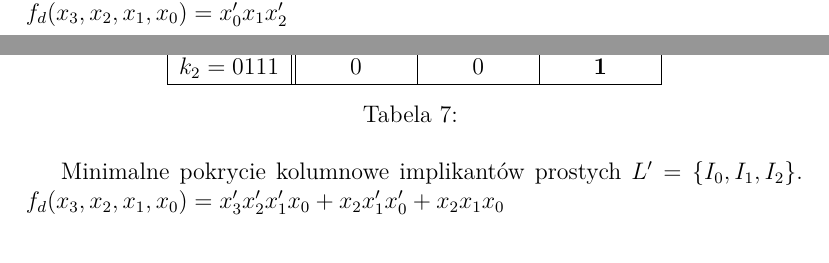
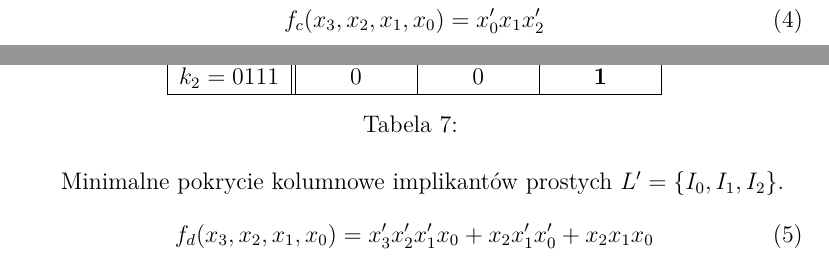
Before and after one commit to BWalusiak/POTEC_project, a LaTeX document (Report.tex, which reads function_c.tex, function_d.tex): two parts of pages 6 and 8 of 18 before the commit and two parts of pages 7 and 9 of 19 after it, joined at a grey line, cut so that both start at the same text. Compiled offline with pdfLaTeX.

Commit message:
Equation fix

```diff
--- a/function_c.tex
+++ b/function_c.tex
@@ -56,5 +56,9 @@ $k_0$.
 Dla macierzy blokującej przedstawionej w Tablicy~\ref{tab:b0c} znajdujemy jedno minimalne pokrycie kolumnowe
 $\bm{L'=\{2,1,0\}}$ i wynikający z niego implikant prosty $\imp{c}=({*}010)=x_0'x_{1}x_2'$.
 
-Minimalne pokrycie kolumnowe implikantów prostych $L' = \{I_0\}$.\newline
-$f_d(x_3, x_2, x_1, x_0) = x_0'x_{1}x_2'$
+Minimalne pokrycie kolumnowe implikantów prostych $L' = \{I_0\}$.
+
+\begin{equation}
+    \label{eq:fc}
+f_c(x_3, x_2, x_1, x_0) = x_0'x_{1}x_2'
+\end{equation}
--- a/function_d.tex
+++ b/function_d.tex
@@ -126,4 +126,7 @@ $\bm{L'=\{2,1,0\}}$ i wynikający z niego implikant prosty $\imp{d}=({*}111)=x_{
     \caption{} \label{tab:min-blockd}
 \end{table}
 Minimalne pokrycie kolumnowe implikantów prostych $L' = \{I_0, I_1, I_2\}$.
-$f_d(x_3, x_2, x_1, x_0) = x_3'x_2'x_1'x_0 + x_{2}x_1'x_0' + x_{2}x_{1}x_{0}$
+\begin{equation}
+    \label{eq:fd}
+f_d(x_3, x_2, x_1, x_0) = x_3'x_2'x_1'x_0 + x_{2}x_1'x_0' + x_{2}x_{1}x_{0}
+\end{equation}
```
